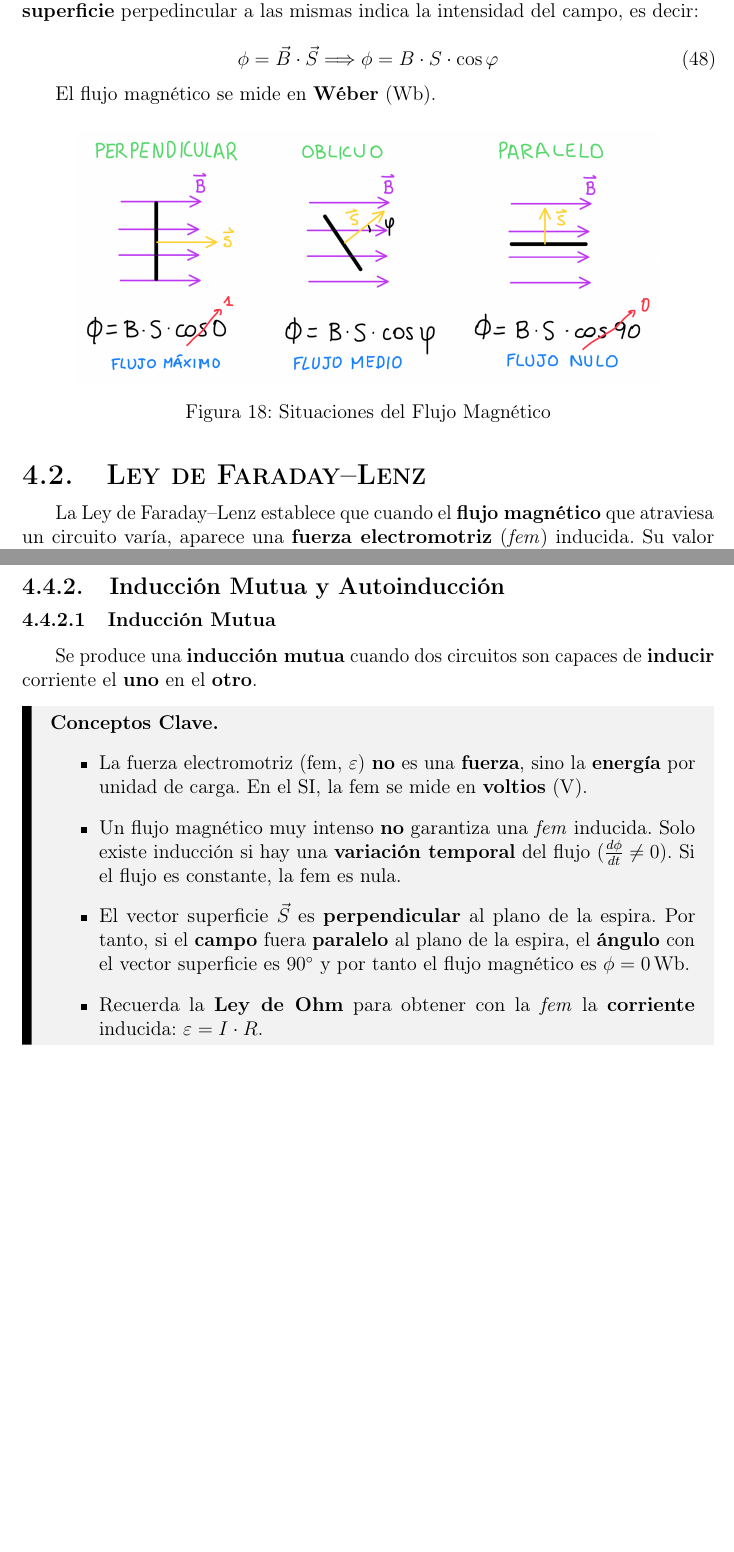
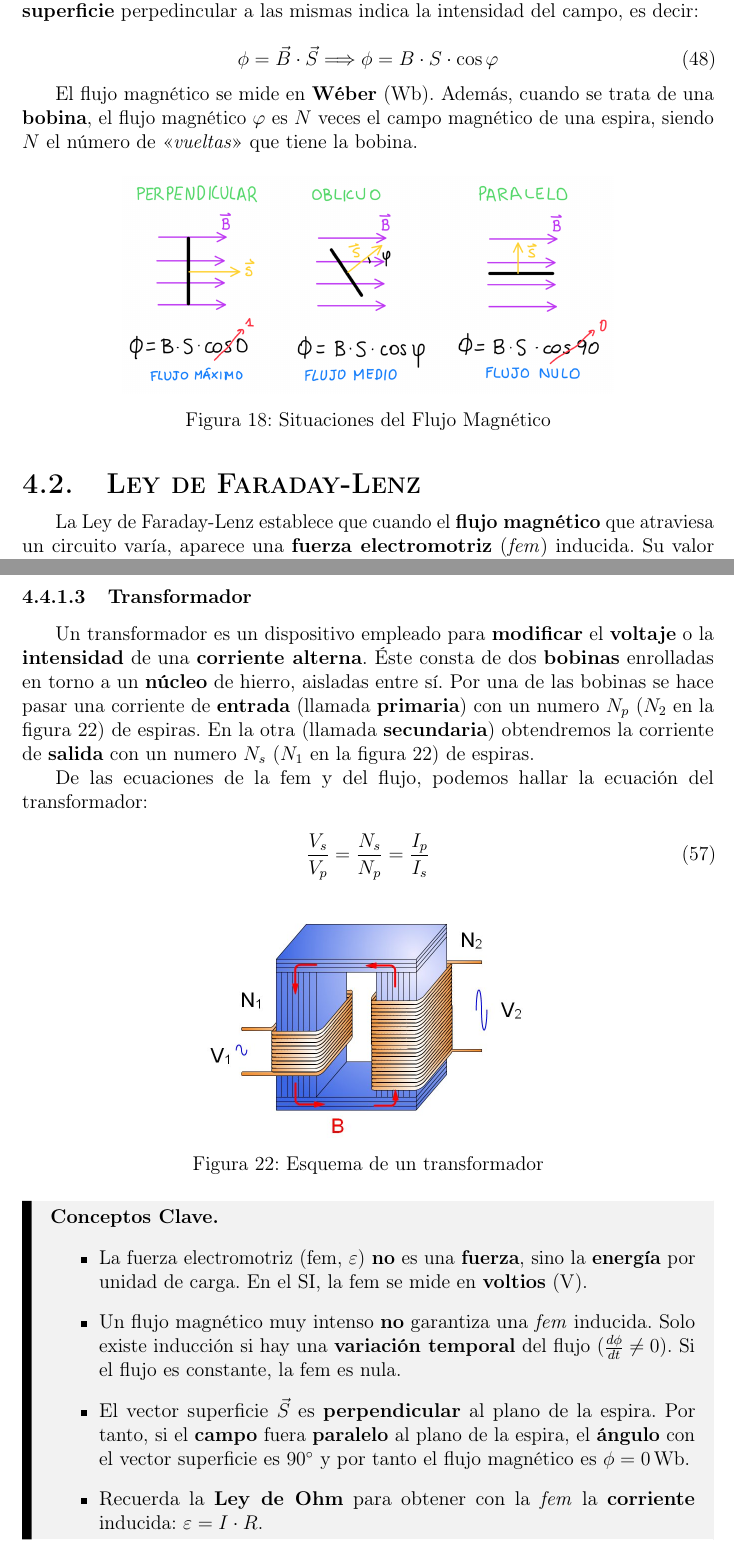
Before and after one commit to manu-snchz/Fisica-2-Bachillerato, a LaTeX document (document.tex, which reads SECTIONS/4 - INDUCC.tex): two parts of pages 26 and 30 of 31, joined at a grey line, cut so that both start at the same text, the shorter picture padded with empty space. Compiled offline with pdfLaTeX.

Commit message:
feat: Introduce transformer explanation and figure to the induction section, and refine magnetic flux and Faraday-Lenz descriptions.

```diff
--- a/SECTIONS/4 - INDUCC.tex
+++ b/SECTIONS/4 - INDUCC.tex
@@ -8,18 +8,18 @@ El \textbf{flujo magnético} ($\phi$) se define, en una \textbf{superficie}, com
 	\phi = \vec{B} \cdot \vec{S} \Longrightarrow \phi = B \cdot S \cdot \cos \varphi
 \end{equation}
 
-El flujo magnético se mide en \textbf{Wéber} (\unit{\weber}).
+El flujo magnético se mide en \textbf{Wéber} (\unit{\weber}). Además, cuando se trata de una \textbf{bobina}, el flujo magnético $\varphi$ es $N$ veces el campo magnético de una espira, siendo $N$ el número de <<\textit{vueltas}>> que tiene la bobina.
 
 \begin{figure}[H]
 	\centering
-	\includegraphics[scale=0.2]{INDUCC_SITUACIONESFLUJO}
+	\includegraphics[scale=0.17]{INDUCC_SITUACIONESFLUJO}
 	\caption{Situaciones del Flujo Magnético}
 	\label{INDUCC_SITUACIONESFLUJO}
 \end{figure}
 
-\subsection{Ley de Faraday--Lenz}
+\subsection{Ley de Faraday-Lenz}
 
-La Ley de Faraday--Lenz establece que cuando el \textbf{flujo magnético} que atraviesa un circuito varía, aparece una \textbf{fuerza electromotriz} (\textit{fem}) inducida. Su valor viene dado por:
+La Ley de Faraday-Lenz establece que cuando el \textbf{flujo magnético} que atraviesa un circuito varía, aparece una \textbf{fuerza electromotriz} (\textit{fem}) inducida. Su valor viene dado por:
 
 \begin{equation}\label{INDUCC_LEYFARADAYLENZ}
 \varepsilon = -\frac{d\phi}{dt}
@@ -143,13 +143,22 @@ Una dinamo es un \textbf{generador} de corriente \textbf{continua}, denominada a
 
 Tanto en \ref{INDUCC_ALTERNADOR} como en \ref{INDUCC_DINAMO}, el generador ha dado una \textbf{vuelta entera} ($2\pi \unit{\radian}$), es decir, ha pasado \textbf{dos veces} por \SI{0}{\volt}.
 
-\subsubsection{Inducción Mutua y Autoinducción}
+\paragraph{Transformador}
 
-\paragraph{Inducción Mutua}
+Un transformador es un dispositivo empleado para \textbf{modificar} el \textbf{voltaje} o la \textbf{intensidad} de una \textbf{corriente alterna}. Éste consta de dos \textbf{bobinas} enrolladas en torno a un \textbf{núcleo} de hierro, aisladas entre sí. Por una de las bobinas se hace pasar una corriente de \textbf{entrada} (llamada \textbf{primaria}) con un numero $N_p$ ($N_2$ en la figura \ref{INDUCC_TRANS}) de espiras. En la otra (llamada \textbf{secundaria}) obtendremos la corriente de \textbf{salida} con un numero $N_s$ ($N_1$ en la figura \ref{INDUCC_TRANS}) de espiras.
 
-Se produce una \textbf{inducción mutua} cuando dos circuitos son capaces de \textbf{inducir} corriente el \textbf{uno} en el \textbf{otro}.
+De las ecuaciones de la fem y del flujo, podemos hallar la ecuación del transformador:
 
+\begin{equation}\label{INDUCC_TRANSFORMADOR}
+	\frac{V_s}{V_p} = \frac{N_s}{N_p} = \frac{I_p}{I_s}
+\end{equation}
 
+\begin{figure}[H]
+	\centering
+	\includegraphics[scale=0.3]{INDUCC_TRANS}
+	\caption{Esquema de un transformador}
+	\label{INDUCC_TRANS}
+\end{figure}
 
 \begin{mybox}{Conceptos Clave}
 	\begin{itemize}
```
Also changed, not shown: FIGURES/INDUCC_TRANS.jpg (added), SECTIONS/4 - INDUCC.tex (2 more changed lines), 11 other files.
